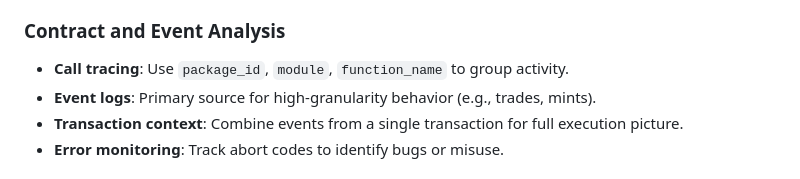
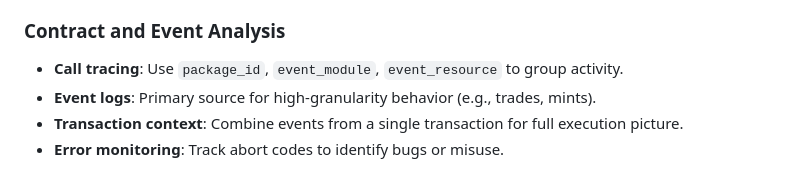
Before and after one commit to FlipsideCrypto/sui-models, a Markdown page: models/descriptions/__MCP__.md, the part around the change. GitHub-like rendering.

Commit message:
edited MCP instructions

```diff
--- a/models/descriptions/__MCP__.md
+++ b/models/descriptions/__MCP__.md
@@ -86,7 +86,7 @@ Sui's consensus is based on DPoS and separates transaction dissemination from or
 
 ### Contract and Event Analysis
 
-* **Call tracing**: Use `package_id`, `module`, `function_name` to group activity.
+* **Call tracing**: Use `package_id`, `event_module`, `event_resource` to group activity.
 * **Event logs**: Primary source for high-granularity behavior (e.g., trades, mints).
 * **Transaction context**: Combine events from a single transaction for full execution picture.
 * **Error monitoring**: Track abort codes to identify bugs or misuse.
```
